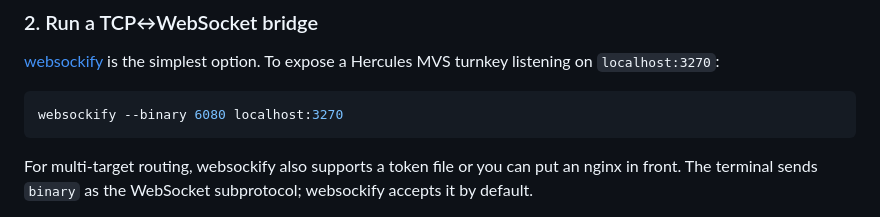
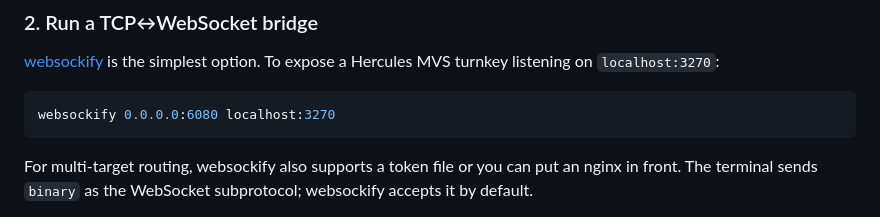
Before and after one commit to bencz/IronTerm, a Markdown page: README.md, the part around the change. Drawn GitHub-style.

Commit message:
Change websockify command to use 0.0.0.0
Updated websockify command to bind to all interfaces.

````diff
--- a/README.md
+++ b/README.md
@@ -27,7 +27,7 @@ Any static server works; nothing in the project requires a build step.
 option. To expose a Hercules MVS turnkey listening on `localhost:3270`:
 
 ```sh
-websockify --binary 6080 localhost:3270
+websockify 0.0.0.0:6080 localhost:3270
 ```
 
 For multi-target routing, websockify also supports a token file or you
````
